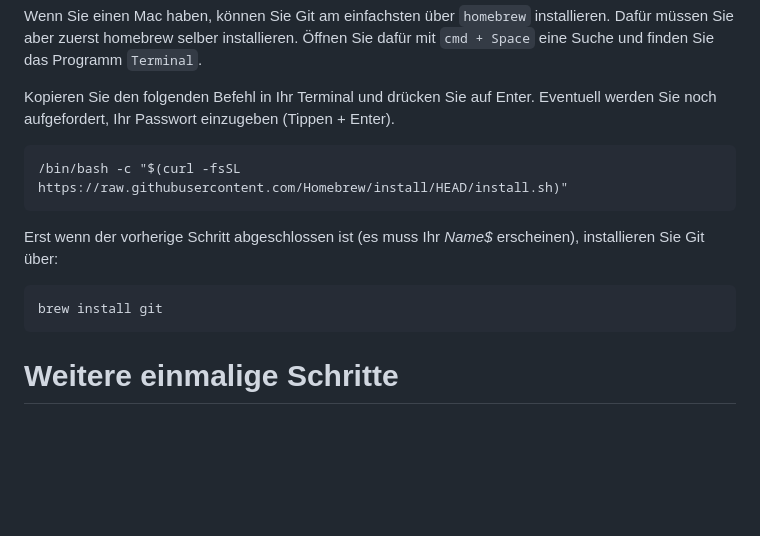
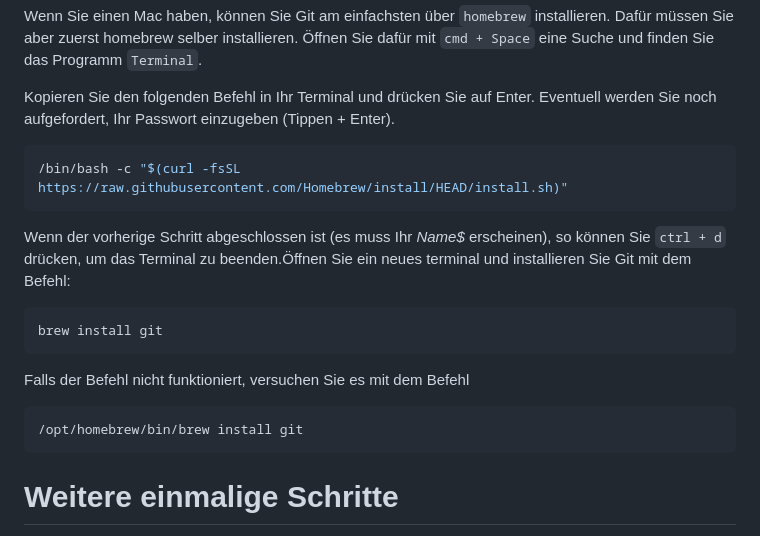
Before and after one commit to hcilder/Projekt-01-HTML-CSS, a Markdown page: README.md, the part around the change. GitHub-like rendering; blank space fills up the shorter version.

Commit message:
Mac Installation

````diff
--- a/README.md
+++ b/README.md
@@ -34,13 +34,20 @@ Wenn Sie einen Mac haben, können Sie Git am einfachsten über `homebrew` instal
 
 Kopieren Sie den folgenden Befehl in Ihr Terminal und drücken Sie auf Enter. Eventuell werden Sie noch aufgefordert, Ihr Passwort einzugeben (Tippen + Enter).
 
-```
+```bash
 /bin/bash -c "$(curl -fsSL https://raw.githubusercontent.com/Homebrew/install/HEAD/install.sh)"
 ```
-Erst wenn der vorherige Schritt abgeschlossen ist (es muss Ihr *Name$* erscheinen), installieren Sie Git über:
 
+Wenn der vorherige Schritt abgeschlossen ist (es muss Ihr *Name$* erscheinen), so können Sie `ctrl + d` drücken, um das Terminal zu beenden.Öffnen Sie ein neues terminal und installieren Sie Git mit dem Befehl:
+
+```bash
+brew install git
 ```
-brew install git
+
+Falls der Befehl nicht funktioniert, versuchen Sie es mit dem Befehl
+
+```bash
+/opt/homebrew/bin/brew install git
 ```
 
 # Weitere einmalige Schritte
````
